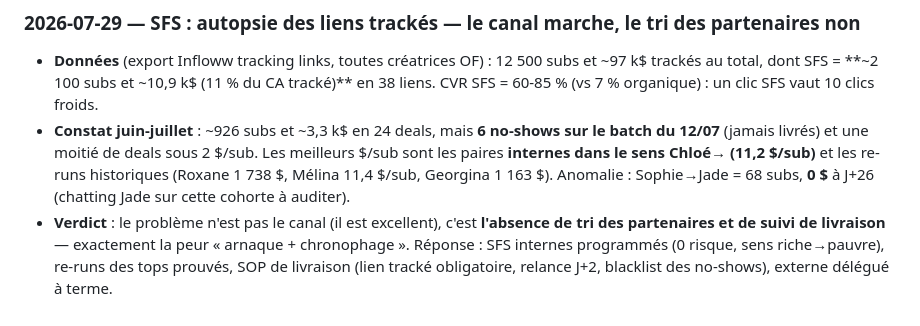
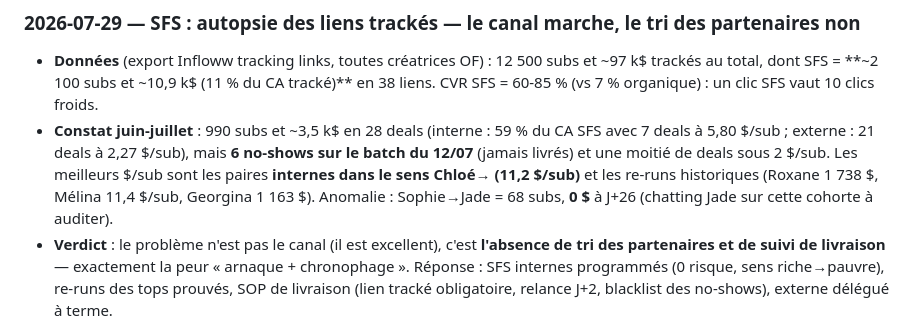
Before and after one commit to gaetanbaudime-dot/Claude-skill, a Markdown page: second-brain/00-Contexte/Journal de coaching.md, the part around the change. Rendered like a GitHub page.

Commit message:
Journal : chiffres SFS 60 jours précisés (990 subs, 3,5 k$, 28 deals — interne 59 % du CA)

```diff
--- a/second-brain/00-Contexte/Journal de coaching.md
+++ b/second-brain/00-Contexte/Journal de coaching.md
@@ -24,7 +24,7 @@ tags: [contexte/coaching]
 
 ### 2026-07-29 — SFS : autopsie des liens trackés — le canal marche, le tri des partenaires non
 - **Données** (export Infloww tracking links, toutes créatrices OF) : 12 500 subs et ~97 k$ trackés au total, dont SFS = **~2 100 subs et ~10,9 k$ (11 % du CA tracké)** en 38 liens. CVR SFS = 60-85 % (vs 7 % organique) : un clic SFS vaut 10 clics froids.
-- **Constat juin-juillet** : ~926 subs et ~3,3 k$ en 24 deals, mais **6 no-shows sur le batch du 12/07** (jamais livrés) et une moitié de deals sous 2 $/sub. Les meilleurs $/sub sont les paires **internes dans le sens Chloé→ (11,2 $/sub)** et les re-runs historiques (Roxane 1 738 $, Mélina 11,4 $/sub, Georgina 1 163 $). Anomalie : Sophie→Jade = 68 subs, **0 $** à J+26 (chatting Jade sur cette cohorte à auditer).
+- **Constat juin-juillet** : 990 subs et ~3,5 k$ en 28 deals (interne : 59 % du CA SFS avec 7 deals à 5,80 $/sub ; externe : 21 deals à 2,27 $/sub), mais **6 no-shows sur le batch du 12/07** (jamais livrés) et une moitié de deals sous 2 $/sub. Les meilleurs $/sub sont les paires **internes dans le sens Chloé→ (11,2 $/sub)** et les re-runs historiques (Roxane 1 738 $, Mélina 11,4 $/sub, Georgina 1 163 $). Anomalie : Sophie→Jade = 68 subs, **0 $** à J+26 (chatting Jade sur cette cohorte à auditer).
 - **Verdict** : le problème n'est pas le canal (il est excellent), c'est **l'absence de tri des partenaires et de suivi de livraison** — exactement la peur « arnaque + chronophage ». Réponse : SFS internes programmés (0 risque, sens riche→pauvre), re-runs des tops prouvés, SOP de livraison (lien tracké obligatoire, relance J+2, blacklist des no-shows), externe délégué à terme.
 - **Prédiction (29/07)** : 3 re-runs (Roxane, Mélina + 1 interne Chloé→Sophie/Lily) lancés d'ici mi-août rapportent **≥ 800 $ cumulés à 30 j** ; les partenaires du batch no-show du 12/07 ne livrent jamais sans relance écrite. Revue : fin août.
 
```
